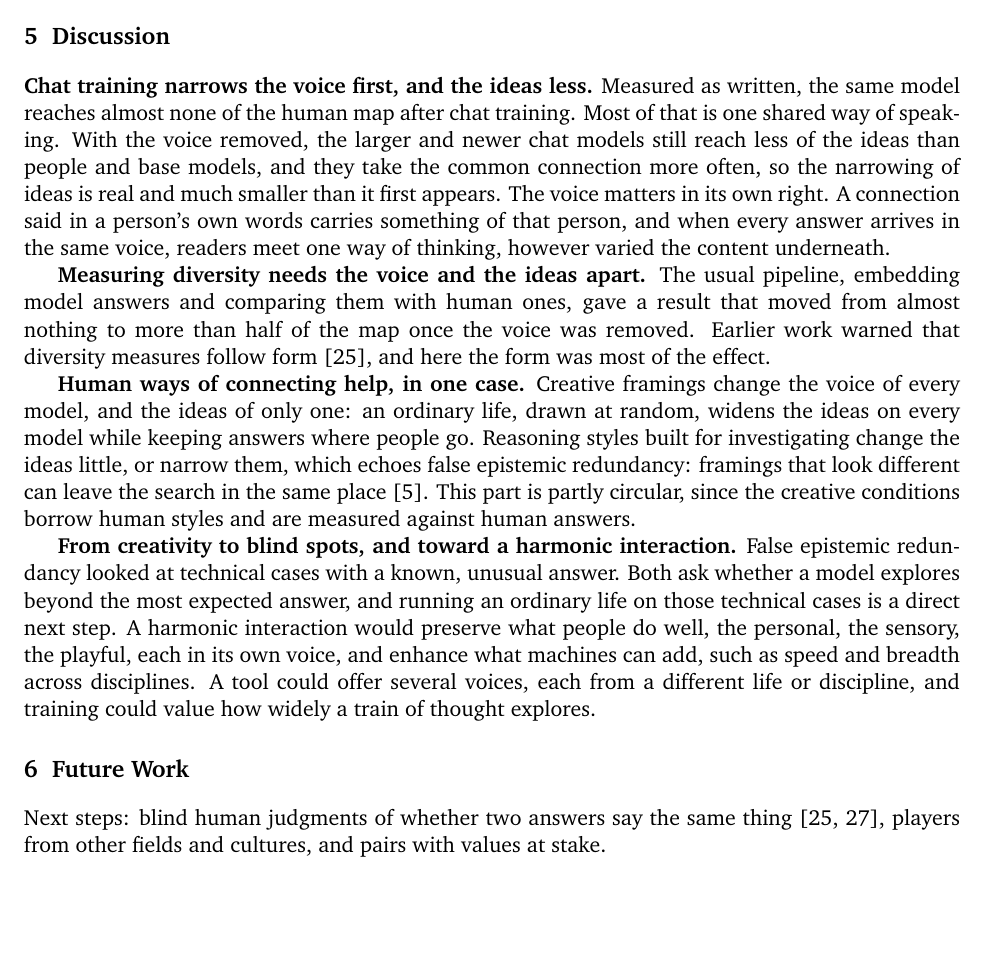
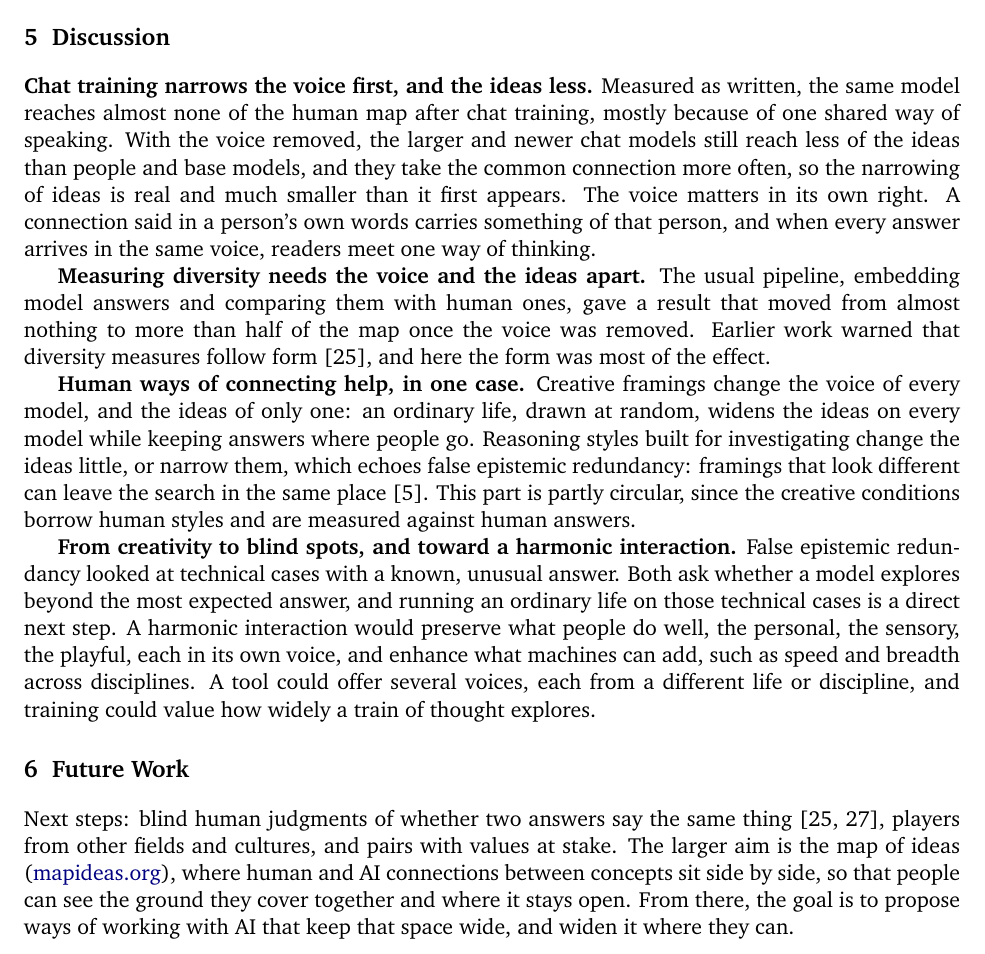
Before and after one commit to nefinia/epistemic-bridges, a LaTeX paper (paper/main.tex): part of page 8 of 16, cut so that both start at the same text, the shorter picture padded with empty space. Compiled offline with pdfLaTeX.

Commit message:
Future Work: the map of ideas and the aim of widening human-AI connection
Co-Authored-By: Claude Opus 5.5 <noreply@anthropic.com>
Claude-Session: https://claude.ai/code/session_016aGXwjQmCDMdy6dW4SqNZc

```diff
--- a/paper/main.tex
+++ b/paper/main.tex
@@ -194,7 +194,7 @@ Some human bridges stay far from all AI answers, even with every condition and t
 \section{Discussion}
 \label{sec:discussion}
 
-\textbf{Chat training narrows the voice first, and the ideas less.} Measured as written, the same model reaches almost none of the human map after chat training. Most of that is one shared way of speaking. With the voice removed, the larger and newer chat models still reach less of the ideas than people and base models, and they take the common connection more often, so the narrowing of ideas is real and much smaller than it first appears. The voice matters in its own right. A connection said in a person's own words carries something of that person, and when every answer arrives in the same voice, readers meet one way of thinking, however varied the content underneath.
+\textbf{Chat training narrows the voice first, and the ideas less.} Measured as written, the same model reaches almost none of the human map after chat training, mostly because of one shared way of speaking. With the voice removed, the larger and newer chat models still reach less of the ideas than people and base models, and they take the common connection more often, so the narrowing of ideas is real and much smaller than it first appears. The voice matters in its own right. A connection said in a person's own words carries something of that person, and when every answer arrives in the same voice, readers meet one way of thinking.
 
 \textbf{Measuring diversity needs the voice and the ideas apart.} The usual pipeline, embedding model answers and comparing them with human ones, gave a result that moved from almost nothing to more than half of the map once the voice was removed. Earlier work warned that diversity measures follow form \citep{tevet2021}, and here the form was most of the effect.
 
@@ -205,7 +205,7 @@ Some human bridges stay far from all AI answers, even with every condition and t
 \section{Future Work}
 \label{sec:future}
 
-Next steps: blind human judgments of whether two answers say the same thing \citep{tevet2021,zhang2025}, players from other fields and cultures, and pairs with values at stake.
+Next steps: blind human judgments of whether two answers say the same thing \citep{tevet2021,zhang2025}, players from other fields and cultures, and pairs with values at stake. The larger aim is the map of ideas (\href{https://mapideas.org}{mapideas.org}), where human and AI connections between concepts sit side by side, so that people can see the ground they cover together and where it stays open. From there, the goal is to propose ways of working with AI that keep that space wide, and widen it where they can.
 
 \section*{Data and Code Availability}
 The pairs, personas, generation code, analysis code, figures and all AI answers are available at \url{https://github.com/nefinia/epistemic-bridges}. The game is live at \url{https://mapideas.org/bridges}, and its code is at \url{https://github.com/nefinia/themap}. The game, together with the reasoning personas, the Modal server and the clustering settings from false epistemic redundancy, existed before the sprint; the model runs, creative conditions, measures, analysis and this paper were made during it.
```
Also changed, not shown: paper/main.pdf, paper/main.tex (2 more changed lines).
